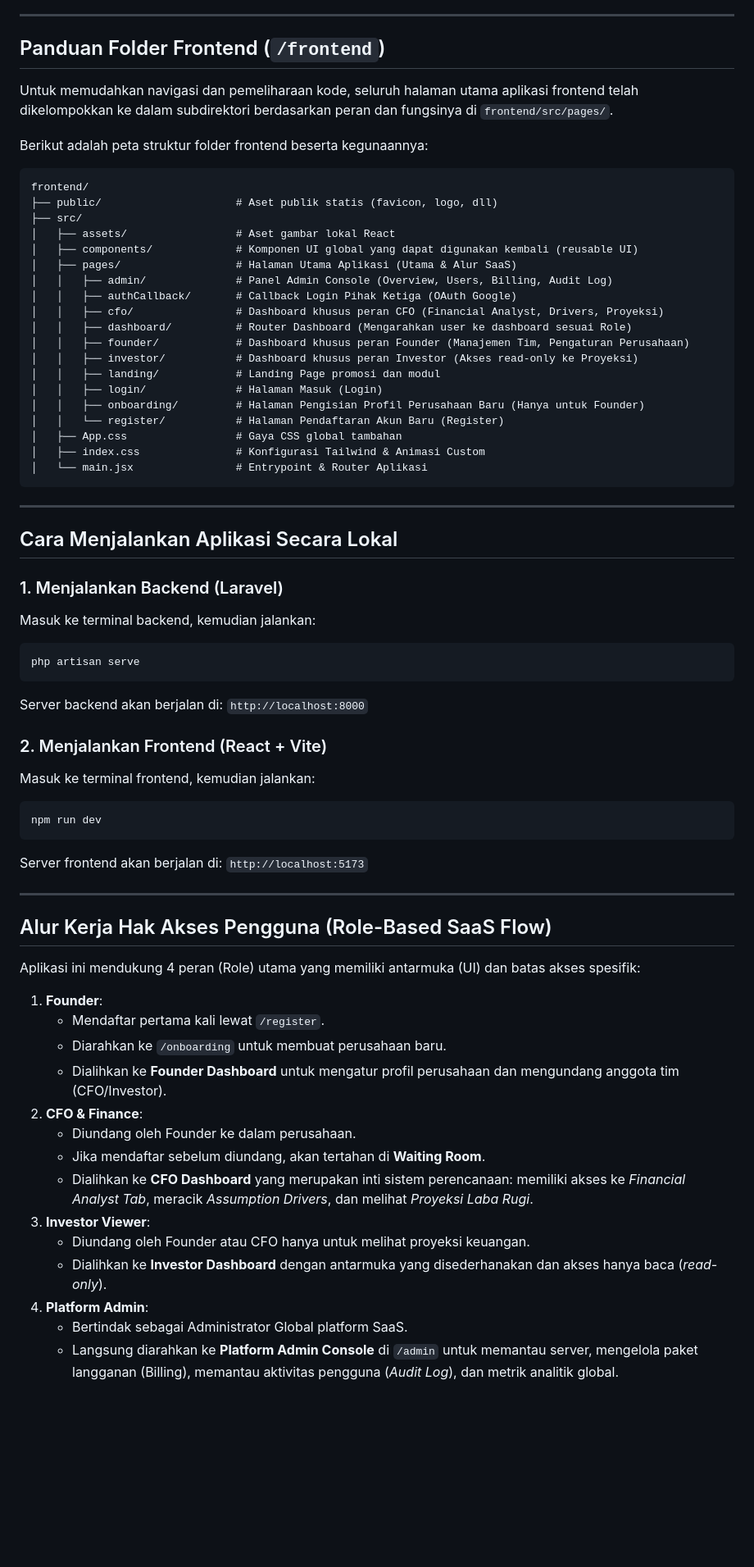
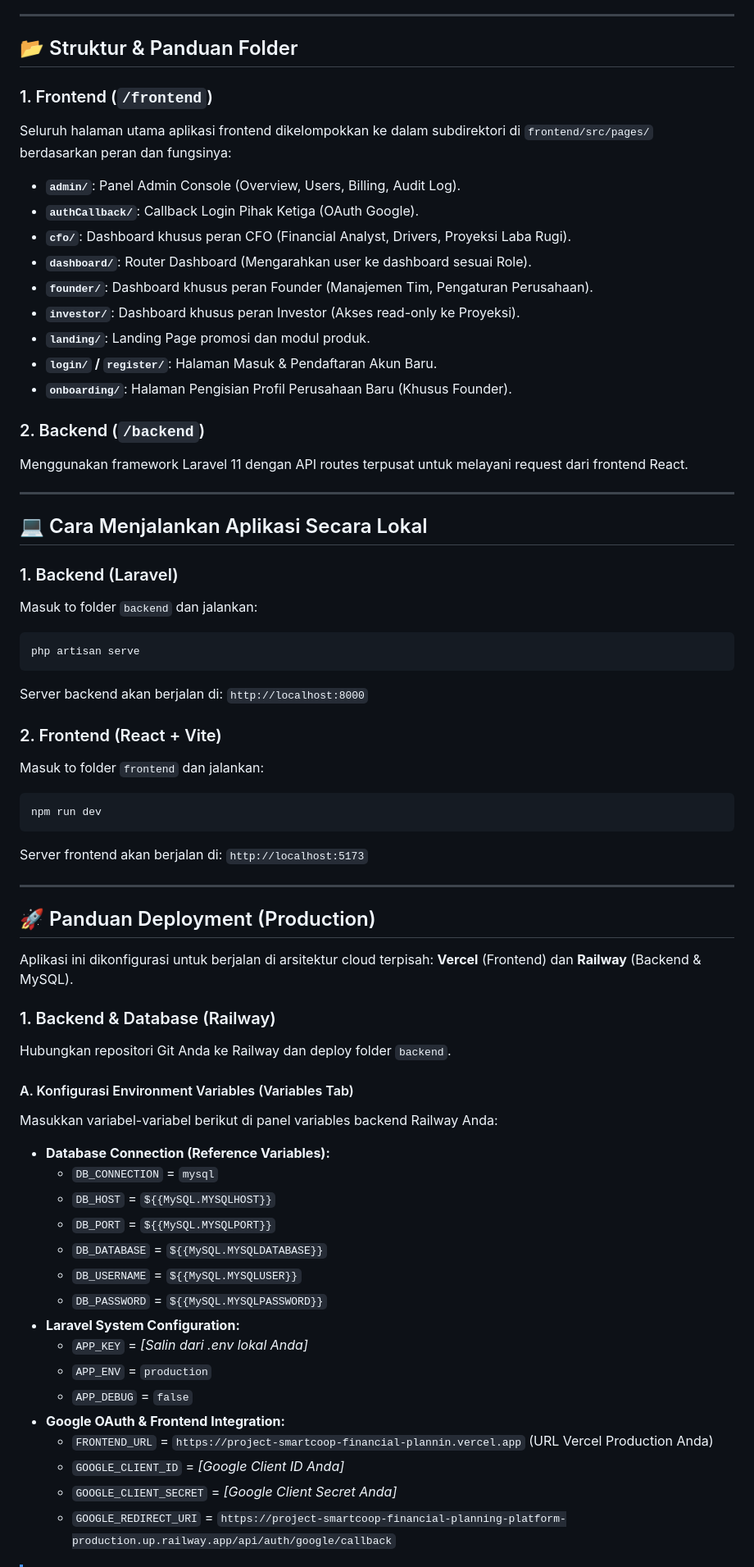
Before and after one commit to aryarakasyahputra/Project-Smartcoop-Financial-Planning-Platform, a Markdown page: README.md, the part around one of its changes. Shown at 82% size. GitHub-like rendering; blank space fills up the shorter version.

Commit message:
docs: update README.md with simplified folder guide and deployment instructions

````diff
--- a/README.md
+++ b/README.md
@@ -4,47 +4,36 @@ Smartcoop Financial Planning Platform merupakan aplikasi SaaS perencanaan keuang
 
 ---
 
-## Panduan Folder Frontend (`/frontend`)
+## 📂 Struktur & Panduan Folder
 
-Untuk memudahkan navigasi dan pemeliharaan kode, seluruh halaman utama aplikasi frontend telah dikelompokkan ke dalam subdirektori berdasarkan peran dan fungsinya di `frontend/src/pages/`.
+### 1. Frontend (`/frontend`)
+Seluruh halaman utama aplikasi frontend dikelompokkan ke dalam subdirektori di `frontend/src/pages/` berdasarkan peran dan fungsinya:
+* **`admin/`**: Panel Admin Console (Overview, Users, Billing, Audit Log).
+* **`authCallback/`**: Callback Login Pihak Ketiga (OAuth Google).
+* **`cfo/`**: Dashboard khusus peran CFO (Financial Analyst, Drivers, Proyeksi Laba Rugi).
+* **`dashboard/`**: Router Dashboard (Mengarahkan user ke dashboard sesuai Role).
+* **`founder/`**: Dashboard khusus peran Founder (Manajemen Tim, Pengaturan Perusahaan).
+* **`investor/`**: Dashboard khusus peran Investor (Akses read-only ke Proyeksi).
+* **`landing/`**: Landing Page promosi dan modul produk.
+* **`login/` / `register/`**: Halaman Masuk & Pendaftaran Akun Baru.
+* **`onboarding/`**: Halaman Pengisian Profil Perusahaan Baru (Khusus Founder).
 
-Berikut adalah peta struktur folder frontend beserta kegunaannya:
-
-```text
-frontend/
-├── public/                     # Aset publik statis (favicon, logo, dll)
-├── src/
-│   ├── assets/                 # Aset gambar lokal React
-│   ├── components/             # Komponen UI global yang dapat digunakan kembali (reusable UI)
-│   ├── pages/                  # Halaman Utama Aplikasi (Utama & Alur SaaS)
-│   │   ├── admin/              # Panel Admin Console (Overview, Users, Billing, Audit Log)
-│   │   ├── authCallback/       # Callback Login Pihak Ketiga (OAuth Google)
-│   │   ├── cfo/                # Dashboard khusus peran CFO (Financial Analyst, Drivers, Proyeksi)
-│   │   ├── dashboard/          # Router Dashboard (Mengarahkan user ke dashboard sesuai Role)
-│   │   ├── founder/            # Dashboard khusus peran Founder (Manajemen Tim, Pengaturan Perusahaan)
-│   │   ├── investor/           # Dashboard khusus peran Investor (Akses read-only ke Proyeksi)
-│   │   ├── landing/            # Landing Page promosi dan modul
-│   │   ├── login/              # Halaman Masuk (Login)
-│   │   ├── onboarding/         # Halaman Pengisian Profil Perusahaan Baru (Hanya untuk Founder)
-│   │   └── register/           # Halaman Pendaftaran Akun Baru (Register)
-│   ├── App.css                 # Gaya CSS global tambahan
-│   ├── index.css               # Konfigurasi Tailwind & Animasi Custom
-│   └── main.jsx                # Entrypoint & Router Aplikasi
-```
+### 2. Backend (`/backend`)
+Menggunakan framework Laravel 11 dengan API routes terpusat untuk melayani request dari frontend React.
 
 ---
 
-## Cara Menjalankan Aplikasi Secara Lokal
+## 💻 Cara Menjalankan Aplikasi Secara Lokal
 
-### 1. Menjalankan Backend (Laravel)
-Masuk ke terminal backend, kemudian jalankan:
+### 1. Backend (Laravel)
+Masuk to folder `backend` dan jalankan:
 ```bash
 php artisan serve
 ```
 Server backend akan berjalan di: `http://localhost:8000`
 
-### 2. Menjalankan Frontend (React + Vite)
-Masuk ke terminal frontend, kemudian jalankan:
+### 2. Frontend (React + Vite)
+Masuk to folder `frontend` dan jalankan:
 ```bash
 npm run dev
 ```
@@ -52,21 +41,29 @@ Server frontend akan berjalan di: `http://localhost:5173`
 
 ---
 
-## Alur Kerja Hak Akses Pengguna (Role-Based SaaS Flow)
+## 🚀 Panduan Deployment (Production)
 
-Aplikasi ini mendukung 4 peran (Role) utama yang memiliki antarmuka (UI) dan batas akses spesifik:
+Aplikasi ini dikonfigurasi untuk berjalan di arsitektur cloud terpisah: **Vercel** (Frontend) dan **Railway** (Backend & MySQL).
 
-1. **Founder**:
-   * Mendaftar pertama kali lewat `/register`.
-   * Diarahkan ke `/onboarding` untuk membuat perusahaan baru.
-   * Dialihkan ke **Founder Dashboard** untuk mengatur profil perusahaan dan mengundang anggota tim (CFO/Investor).
-2. **CFO & Finance**:
-   * Diundang oleh Founder ke dalam perusahaan.
-   * Jika mendaftar sebelum diundang, akan tertahan di **Waiting Room**.
-   * Dialihkan ke **CFO Dashboard** yang merupakan inti sistem perencanaan: memiliki akses ke *Financial Analyst Tab*, meracik *Assumption Drivers*, dan melihat *Proyeksi Laba Rugi*.
-3. **Investor Viewer**:
-   * Diundang oleh Founder atau CFO hanya untuk melihat proyeksi keuangan.
-   * Dialihkan ke **Investor Dashboard** dengan antarmuka yang disederhanakan dan akses hanya baca (*read-only*).
-4. **Platform Admin**:
-   * Bertindak sebagai Administrator Global platform SaaS.
-   * Langsung diarahkan ke **Platform Admin Console** di `/admin` untuk memantau server, mengelola paket langganan (Billing), memantau aktivitas pengguna (*Audit Log*), dan metrik analitik global.
+### 1. Backend & Database (Railway)
+Hubungkan repositori Git Anda ke Railway dan deploy folder `backend`.
+
+#### A. Konfigurasi Environment Variables (Variables Tab)
+Masukkan variabel-variabel berikut di panel variables backend Railway Anda:
+* **Database Connection (Reference Variables):**
+  * `DB_CONNECTION` = `mysql`
+  * `DB_HOST` = `${{MySQL.MYSQLHOST}}`
+  * `DB_PORT` = `${{MySQL.MYSQLPORT}}`
+  * `DB_DATABASE` = `${{MySQL.MYSQLDATABASE}}`
+  * `DB_USERNAME` = `${{MySQL.MYSQLUSER}}`
+  * `DB_PASSWORD` = `${{MySQL.MYSQLPASSWORD}}`
+* **Laravel System Configuration:**
+  * `APP_KEY` = *[Salin dari .env lokal Anda]*
+  * `APP_ENV` = `production`
+  * `APP_DEBUG` = `false`
+* **Google OAuth & Frontend Integration:**
+  * `FRONTEND_URL` = `https://project-smartcoop-financial-plannin.vercel.app` (URL Vercel Production Anda)
+  * `GOOGLE_CLIENT_ID` = *[Google Client ID Anda]*
+  * `GOOGLE_CLIENT_SECRET` = *[Google Client Secret Anda]*
+  * `GOOGLE_REDIRECT_URI` = `https://project-smartcoop-financial-planning-platform-production.up.railway.app/api/auth/google/callback`
+
````
Also changed, not shown: other parts of README.md (+32 -6 lines).
